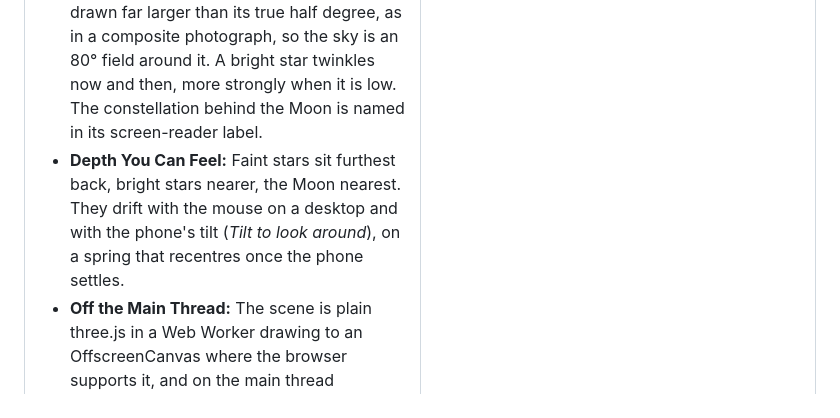
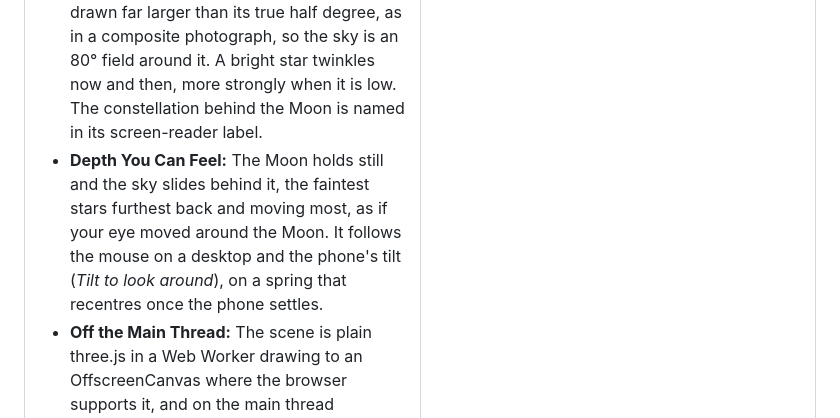
Before and after one commit to kavindu-rakn/Luna, a Markdown page: README.md, the part around the change. Drawn GitHub-style.

Commit message:
docs: record the still Moon (G4, settled in chat) and the kept composite

```diff
--- a/README.md
+++ b/README.md
@@ -66,7 +66,7 @@ Moon    Crescent   Quarter    Gibbous      Moon     Gibbous    Quarter    Cresce
 * **Lunar Light:** A shader of its own: Lommel-Seeliger reflectance, the way lunar dust scatters light, so a crescent keeps its true width and the full Moon is evenly bright to its edge, a small opposition surge near full, faint earthshine around thin crescents, and a soft glow off the lit limb.
 * **360° Free Drag & Inertia:** Drag to turn the Moon with momentum; the turn stays as an offset on the true orientation, and a double-click or double-tap springs it back.
 * **The Real Sky Behind It:** The 5,080 stars the eye can see (the Bright Star Catalogue, to magnitude 6) and the five naked-eye planets, placed where they really are around the Moon, turned to your horizon, and coloured by temperature. The Moon is drawn far larger than its true half degree, as in a composite photograph, so the sky is an 80° field around it. A bright star twinkles now and then, more strongly when it is low. The constellation behind the Moon is named in its screen-reader label.
-* **Depth You Can Feel:** Faint stars sit furthest back, bright stars nearer, the Moon nearest. They drift with the mouse on a desktop and with the phone's tilt (*Tilt to look around*), on a spring that recentres once the phone settles.
+* **Depth You Can Feel:** The Moon holds still and the sky slides behind it, the faintest stars furthest back and moving most, as if your eye moved around the Moon. It follows the mouse on a desktop and the phone's tilt (*Tilt to look around*), on a spring that recentres once the phone settles.
 * **Off the Main Thread:** The scene is plain three.js in a Web Worker drawing to an OffscreenCanvas where the browser supports it, and on the main thread elsewhere. It draws only when something changes.
 
 </td>
```
Also changed, not shown: plans/PREMIUM-REDESIGN-DECISIONS.md (+15 -8 lines), plans/PREMIUM-REDESIGN-MASTER-PROMPT.md (+3 -2 lines).
